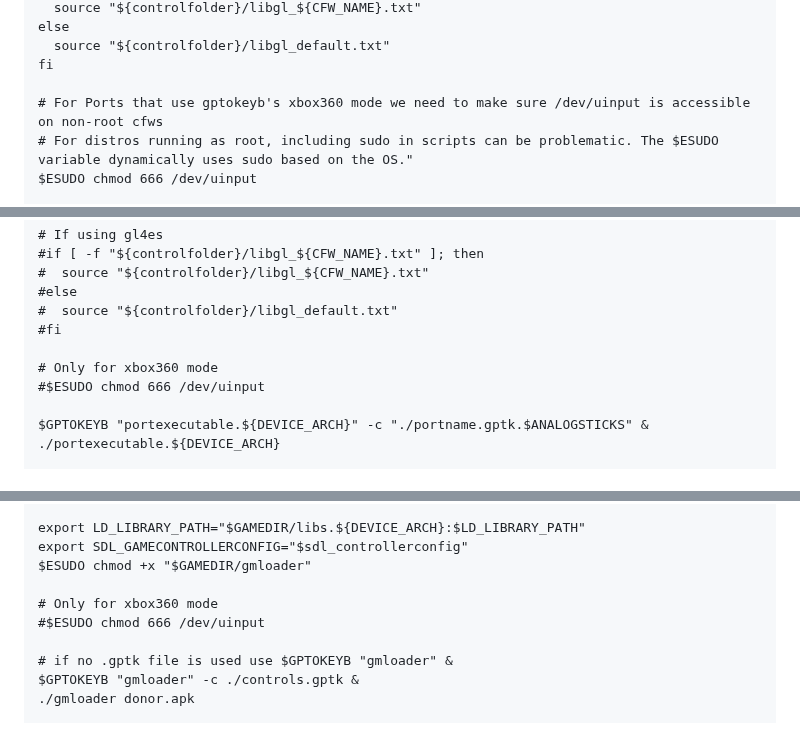
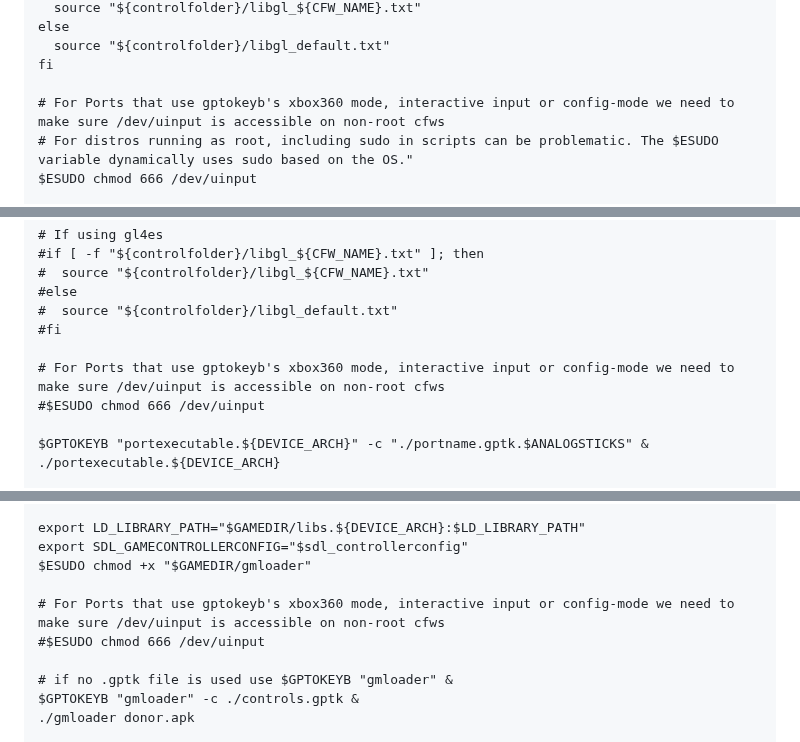
Before and after one commit to PortsMaster/PortMaster-Website, a Markdown page: content/markdown/packaging.markdown, 3 parts joined by grey strips. GitHub-like rendering.

```diff
--- a/content/markdown/packaging.markdown
+++ b/content/markdown/packaging.markdown
@@ -247,7 +247,7 @@ else
   source "${controlfolder}/libgl_default.txt"
 fi
 
-# For Ports that use gptokeyb's xbox360 mode we need to make sure /dev/uinput is accessible on non-root cfws
+# For Ports that use gptokeyb's xbox360 mode, interactive input or config-mode we need to make sure /dev/uinput is accessible on non-root cfws
 # For distros running as root, including sudo in scripts can be problematic. The $ESUDO variable dynamically uses sudo based on the OS."
 $ESUDO chmod 666 /dev/uinput
 
@@ -330,7 +330,7 @@ export SDL_GAMECONTROLLERCONFIG="$sdl_controllerconfig"
 #  source "${controlfolder}/libgl_default.txt"
 #fi
 
-# Only for xbox360 mode
+# For Ports that use gptokeyb's xbox360 mode, interactive input or config-mode we need to make sure /dev/uinput is accessible on non-root cfws
 #$ESUDO chmod 666 /dev/uinput
 
 $GPTOKEYB "portexecutable.${DEVICE_ARCH}" -c "./portname.gptk.$ANALOGSTICKS" &
@@ -506,7 +506,7 @@ export LD_LIBRARY_PATH="$GAMEDIR/libs.${DEVICE_ARCH}:$LD_LIBRARY_PATH"
 export SDL_GAMECONTROLLERCONFIG="$sdl_controllerconfig"
 $ESUDO chmod +x "$GAMEDIR/gmloader"
 
-# Only for xbox360 mode
+# For Ports that use gptokeyb's xbox360 mode, interactive input or config-mode we need to make sure /dev/uinput is accessible on non-root cfws
 #$ESUDO chmod 666 /dev/uinput
 
 # if no .gptk file is used use $GPTOKEYB "gmloader" &
```
